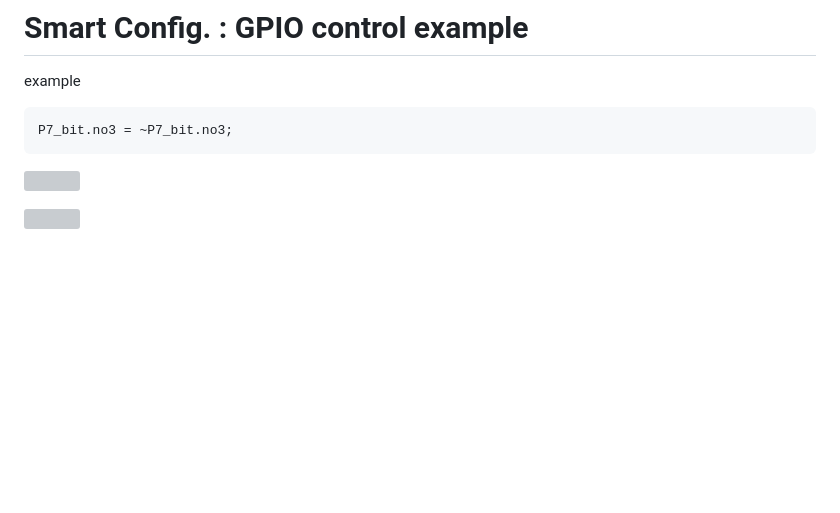
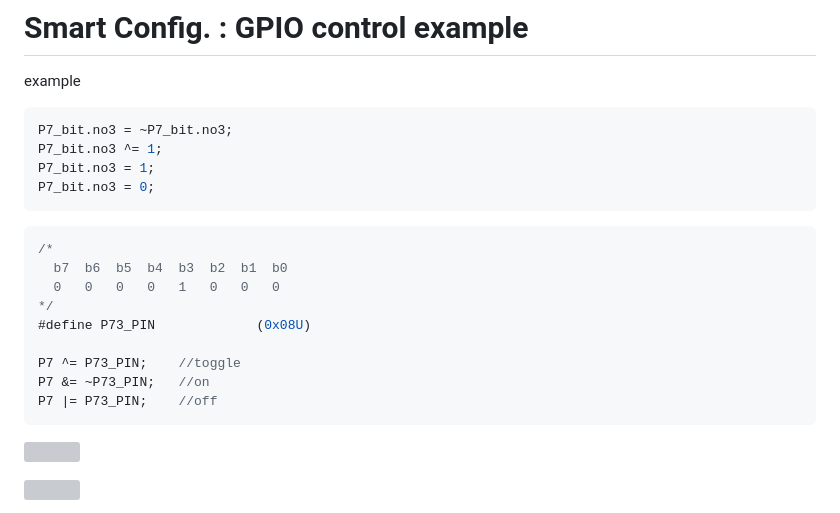
Before and after one commit to released/slide_RL78, a Markdown page: index.md, the part around the change. GitHub-like rendering; blank space fills up the shorter version; grey boxes are pictures that could not be loaded.

````diff
--- a/index.md
+++ b/index.md
@@ -549,6 +549,20 @@ Select target GPIO port , to set GPIO input , output<br><br>
 example
 ```c
 P7_bit.no3 = ~P7_bit.no3;
+P7_bit.no3 ^= 1;
+P7_bit.no3 = 1;
+P7_bit.no3 = 0;
+```
+```c
+/*
+  b7  b6  b5  b4  b3  b2  b1  b0
+  0   0   0   0   1   0   0   0
+*/
+#define P73_PIN				(0x08U)
+
+P7 ^= P73_PIN;    //toggle
+P7 &= ~P73_PIN;   //on
+P7 |= P73_PIN;    //off
 ```
 
 ![](img/slide_extend_RL7873.png)
````
